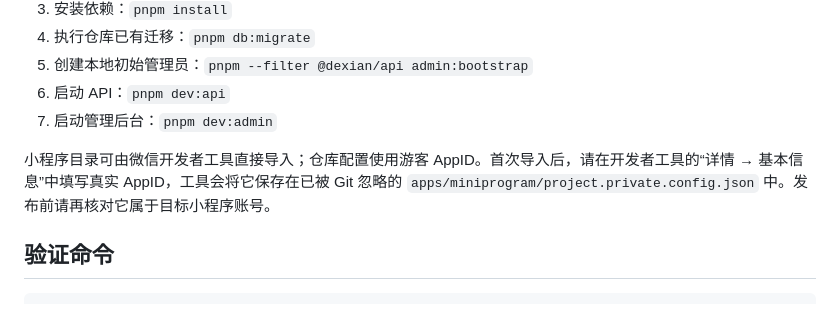
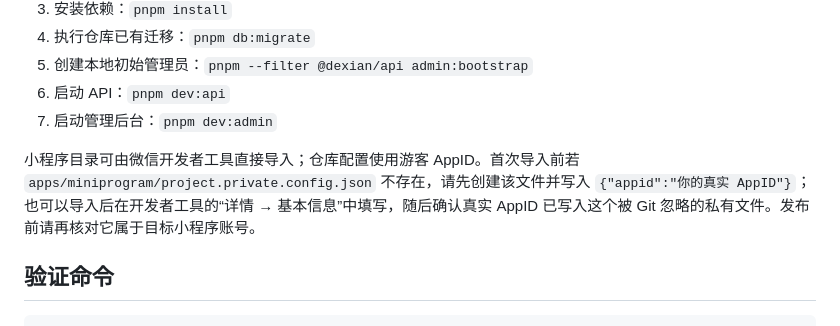
Before and after one commit to jnhbdxh/dexian-wx-project, a Markdown page: README.md, the part around the change. Rendered like a GitHub page.

Commit message:
docs: clarify private WeChat app id setup

```diff
--- a/README.md
+++ b/README.md
@@ -21,7 +21,7 @@
 6. 启动 API：`pnpm dev:api`
 7. 启动管理后台：`pnpm dev:admin`
 
-小程序目录可由微信开发者工具直接导入；仓库配置使用游客 AppID。首次导入后，请在开发者工具的“详情 → 基本信息”中填写真实 AppID，工具会将它保存在已被 Git 忽略的 `apps/miniprogram/project.private.config.json` 中。发布前请再核对它属于目标小程序账号。
+小程序目录可由微信开发者工具直接导入；仓库配置使用游客 AppID。首次导入前若 `apps/miniprogram/project.private.config.json` 不存在，请先创建该文件并写入 `{"appid":"你的真实 AppID"}`；也可以导入后在开发者工具的“详情 → 基本信息”中填写，随后确认真实 AppID 已写入这个被 Git 忽略的私有文件。发布前请再核对它属于目标小程序账号。
 
 ## 验证命令
 
```
